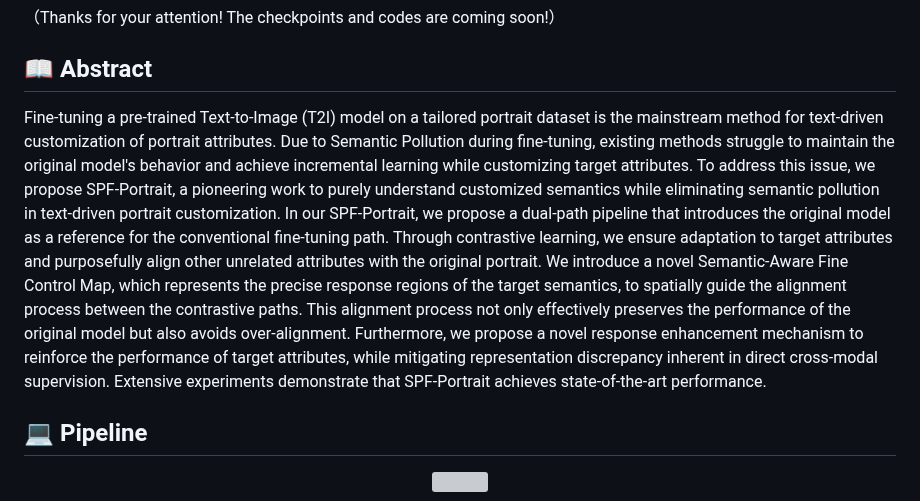
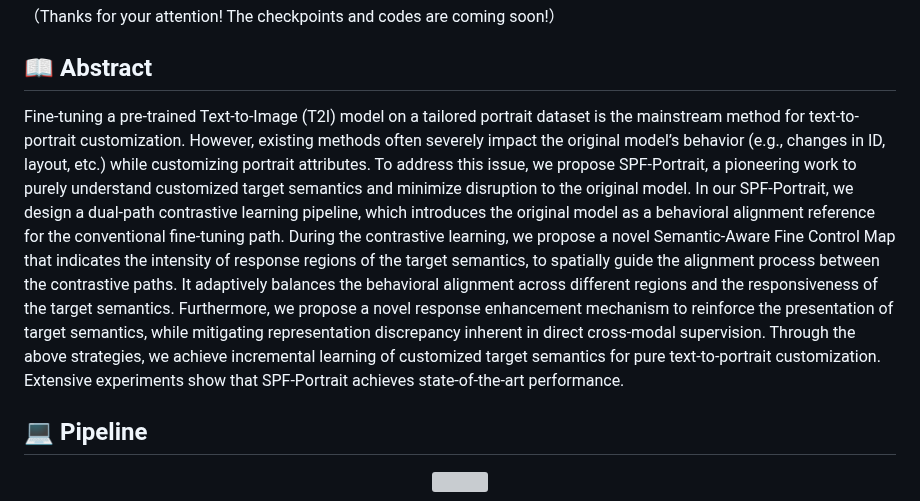
Before and after one commit to SPF-Portrait/SPF-Protrait, a Markdown page: README.md, the part around the change. Drawn GitHub-style; grey boxes are pictures that could not be loaded.

```diff
--- a/README.md
+++ b/README.md
@@ -33,15 +33,15 @@
 （Thanks for your attention! The checkpoints and codes are coming soon!）
 
 ## 📖 Abstract
-Fine-tuning a pre-trained Text-to-Image (T2I) model on a tailored portrait dataset is the mainstream method for text-driven customization of portrait attributes.
-Due to Semantic Pollution during fine-tuning, existing methods struggle to maintain the original model's behavior and achieve incremental learning while customizing target attributes.
-To address this issue, we propose SPF-Portrait, a pioneering work to purely understand customized semantics while eliminating semantic pollution in text-driven portrait customization.
-In our SPF-Portrait, we propose a dual-path pipeline that introduces the original model as a reference for the conventional fine-tuning path.
-Through contrastive learning, we ensure adaptation to target attributes and purposefully align other unrelated attributes with the original portrait.
-We introduce a novel Semantic-Aware Fine Control Map, which represents the precise response regions of the target semantics, to spatially guide the alignment process between the contrastive paths.
-This alignment process not only effectively preserves the performance of the original model but also avoids over-alignment.
-Furthermore, we propose a novel response enhancement mechanism to reinforce the performance of target attributes, while mitigating representation discrepancy inherent in direct cross-modal supervision.
-Extensive experiments demonstrate that SPF-Portrait achieves state-of-the-art performance.
+Fine-tuning a pre-trained Text-to-Image (T2I) model on a tailored portrait dataset is the mainstream method for text-to-portrait customization.
+However, existing methods often severely impact the original model’s behavior (e.g., changes in ID, layout, etc.) while customizing portrait attributes.
+To address this issue, we propose SPF-Portrait, a pioneering work to purely understand customized target semantics and minimize disruption to the original model.
+In our SPF-Portrait, we design a dual-path contrastive learning pipeline, which introduces the original model as a behavioral alignment reference for the conventional fine-tuning path.
+During the contrastive learning, we propose a novel Semantic-Aware Fine Control Map that indicates the intensity of response regions of the target semantics, to spatially guide the alignment process between the contrastive paths.
+It adaptively balances the behavioral alignment across different regions and the responsiveness of the target semantics.
+Furthermore, we propose a novel response enhancement mechanism to reinforce the presentation of target semantics, while mitigating representation discrepancy inherent in direct cross-modal supervision.
+Through the above strategies, we achieve incremental learning of customized target semantics for pure text-to-portrait customization.
+Extensive experiments show that SPF-Portrait achieves state-of-the-art performance.
 
 
 ## 💻 Pipeline
```
